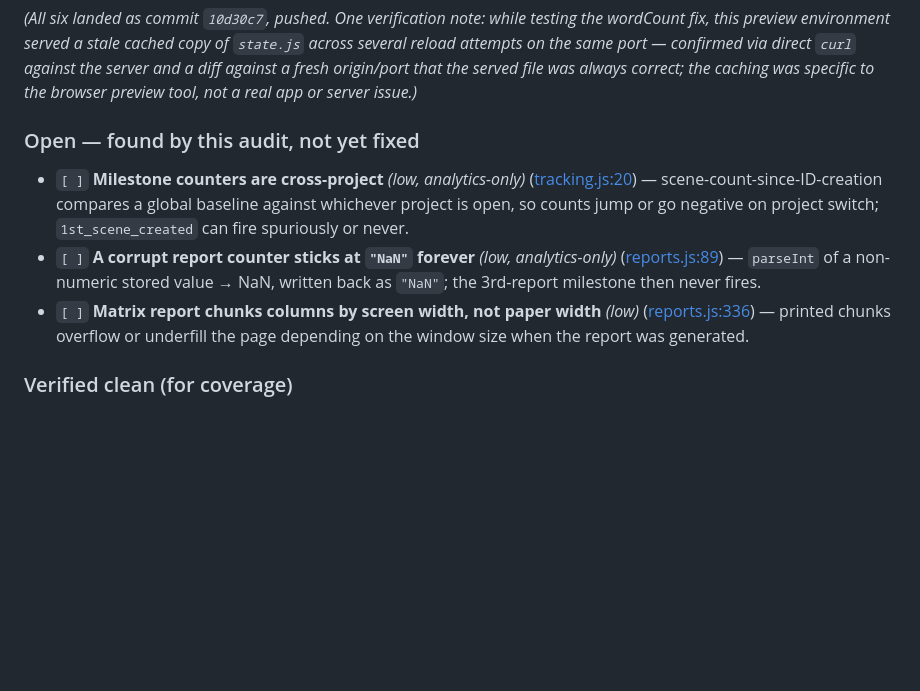
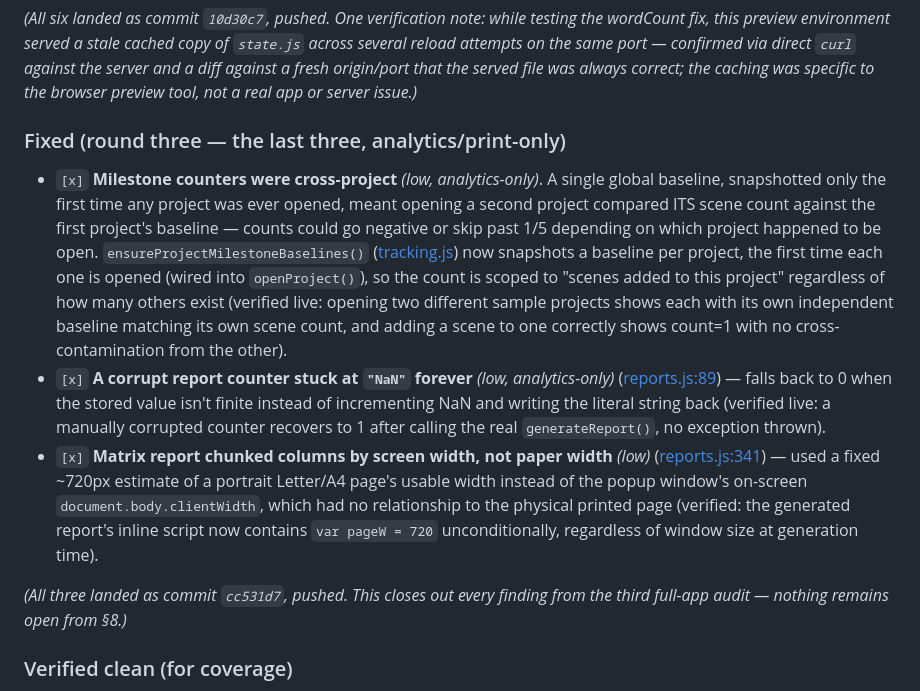
Before and after one commit to nemsi56/storyboard_v2, a Markdown page: UPDATE_ROADMAP.md, the part around the change. Rendered like a GitHub page; blank space fills up the shorter version.

Commit message:
Mark the final three audit findings fixed — §8 fully closed out
Moves the cross-project milestone, NaN report counter, and matrix print-
chunking findings from "open" to "fixed" in UPDATE_ROADMAP.md §8 and
STATUS.md, reflecting commit cc531d7. Nothing remains open from the third
full-app audit.

Co-Authored-By: Claude Sonnet 5 <noreply@anthropic.com>

```diff
--- a/UPDATE_ROADMAP.md
+++ b/UPDATE_ROADMAP.md
@@ -410,18 +410,32 @@ several reload attempts on the same port — confirmed via direct `curl` against
 server and a diff against a fresh origin/port that the *served* file was always correct;
 the caching was specific to the browser preview tool, not a real app or server issue.)*
 
-### Open — found by this audit, not yet fixed
+### Fixed (round three — the last three, analytics/print-only)
 
-- `[ ]` **Milestone counters are cross-project** *(low, analytics-only)*
-  ([tracking.js:20](tracking.js#L20)) — scene-count-since-ID-creation compares a global
-  baseline against whichever project is open, so counts jump or go negative on project
-  switch; `1st_scene_created` can fire spuriously or never.
-- `[ ]` **A corrupt report counter sticks at `"NaN"` forever** *(low, analytics-only)*
-  ([reports.js:89](reports.js#L89)) — `parseInt` of a non-numeric stored value → NaN,
-  written back as `"NaN"`; the 3rd-report milestone then never fires.
-- `[ ]` **Matrix report chunks columns by screen width, not paper width** *(low)*
-  ([reports.js:336](reports.js#L336)) — printed chunks overflow or underfill the page
-  depending on the window size when the report was generated.
+- `[x]` **Milestone counters were cross-project** *(low, analytics-only)*. A single
+  global baseline, snapshotted only the first time any project was ever opened, meant
+  opening a second project compared ITS scene count against the first project's
+  baseline — counts could go negative or skip past 1/5 depending on which project
+  happened to be open. `ensureProjectMilestoneBaselines()` ([tracking.js](tracking.js))
+  now snapshots a baseline per project, the first time each one is opened (wired into
+  `openProject()`), so the count is scoped to "scenes added to this project" regardless
+  of how many others exist (verified live: opening two different sample projects shows
+  each with its own independent baseline matching its own scene count, and adding a
+  scene to one correctly shows count=1 with no cross-contamination from the other).
+- `[x]` **A corrupt report counter stuck at `"NaN"` forever** *(low, analytics-only)*
+  ([reports.js:89](reports.js#L89)) — falls back to 0 when the stored value isn't finite
+  instead of incrementing NaN and writing the literal string back (verified live: a
+  manually corrupted counter recovers to 1 after calling the real `generateReport()`,
+  no exception thrown).
+- `[x]` **Matrix report chunked columns by screen width, not paper width** *(low)*
+  ([reports.js:341](reports.js#L341)) — used a fixed ~720px estimate of a portrait
+  Letter/A4 page's usable width instead of the popup window's on-screen
+  `document.body.clientWidth`, which had no relationship to the physical printed page
+  (verified: the generated report's inline script now contains `var pageW = 720`
+  unconditionally, regardless of window size at generation time).
+
+*(All three landed as commit `cc531d7`, pushed. This closes out every finding from the
+third full-app audit — nothing remains open from §8.)*
 
 ### Verified clean (for coverage)
 
```
Also changed, not shown: STATUS.md (+20 -5 lines).
